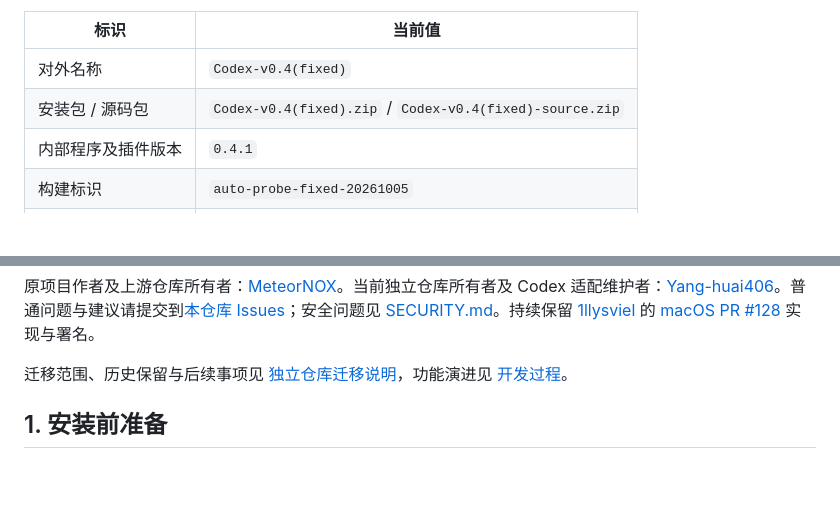
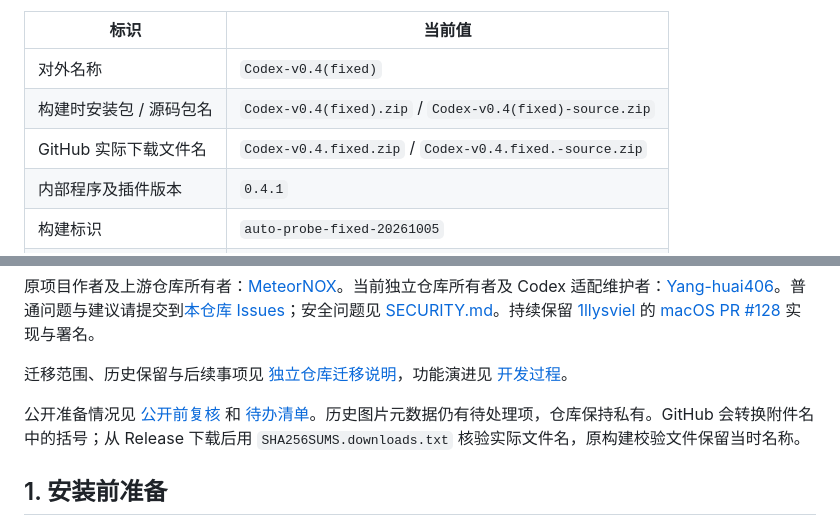
Before and after one commit to Yang-huai406/Codex-Whale-Public, a Markdown page: README.md, 2 parts joined by grey strips. GitHub-like rendering; blank space fills up the shorter version.

Commit message:
Record pre-publication findings and actionable Codex backlog

```diff
--- a/README.md
+++ b/README.md
@@ -7,7 +7,8 @@
 | 标识 | 当前值 |
 | --- | --- |
 | 对外名称 | `Codex-v0.4(fixed)` |
-| 安装包 / 源码包 | `Codex-v0.4(fixed).zip` / `Codex-v0.4(fixed)-source.zip` |
+| 构建时安装包 / 源码包名 | `Codex-v0.4(fixed).zip` / `Codex-v0.4(fixed)-source.zip` |
+| GitHub 实际下载文件名 | `Codex-v0.4.fixed.zip` / `Codex-v0.4.fixed.-source.zip` |
 | 内部程序及插件版本 | `0.4.1` |
 | 构建标识 | `auto-probe-fixed-20261005` |
 | 插件 ID | `api-balance-whale` |
@@ -18,6 +19,8 @@
 原项目作者及上游仓库所有者：[MeteorNOX](https://github.com/MeteorNOX)。当前独立仓库所有者及 Codex 适配维护者：[Yang-huai406](https://github.com/Yang-huai406)。普通问题与建议请提交到[本仓库 Issues](https://github.com/Yang-huai406/Codex-Whale/issues)；安全问题见 [SECURITY.md](SECURITY.md)。持续保留 [1llysviel](https://github.com/1llysviel) 的 [macOS PR #128](https://github.com/MeteorNOX/DeepSeek-Balance-Whale-Widget/pull/128) 实现与署名。
 
 迁移范围、历史保留与后续事项见 [独立仓库迁移说明](docs/REPOSITORY-MIGRATION.md)，功能演进见 [开发过程](docs/DEVELOPMENT-FIXED.md)。
+
+公开准备情况见 [公开前复核](docs/PREPUBLIC-REVIEW.md) 和 [待办清单](docs/BACKLOG.md)。历史图片元数据仍有待处理项，仓库保持私有。GitHub 会转换附件名中的括号；从 Release 下载后用 `SHA256SUMS.downloads.txt` 核验实际文件名，原构建校验文件保留当时名称。
 
 ## 1. 安装前准备
 
```
Also changed, not shown: docs/BACKLOG.md (added, +49 -0 lines), docs/PREPUBLIC-REVIEW.md (added, +68 -0 lines).
